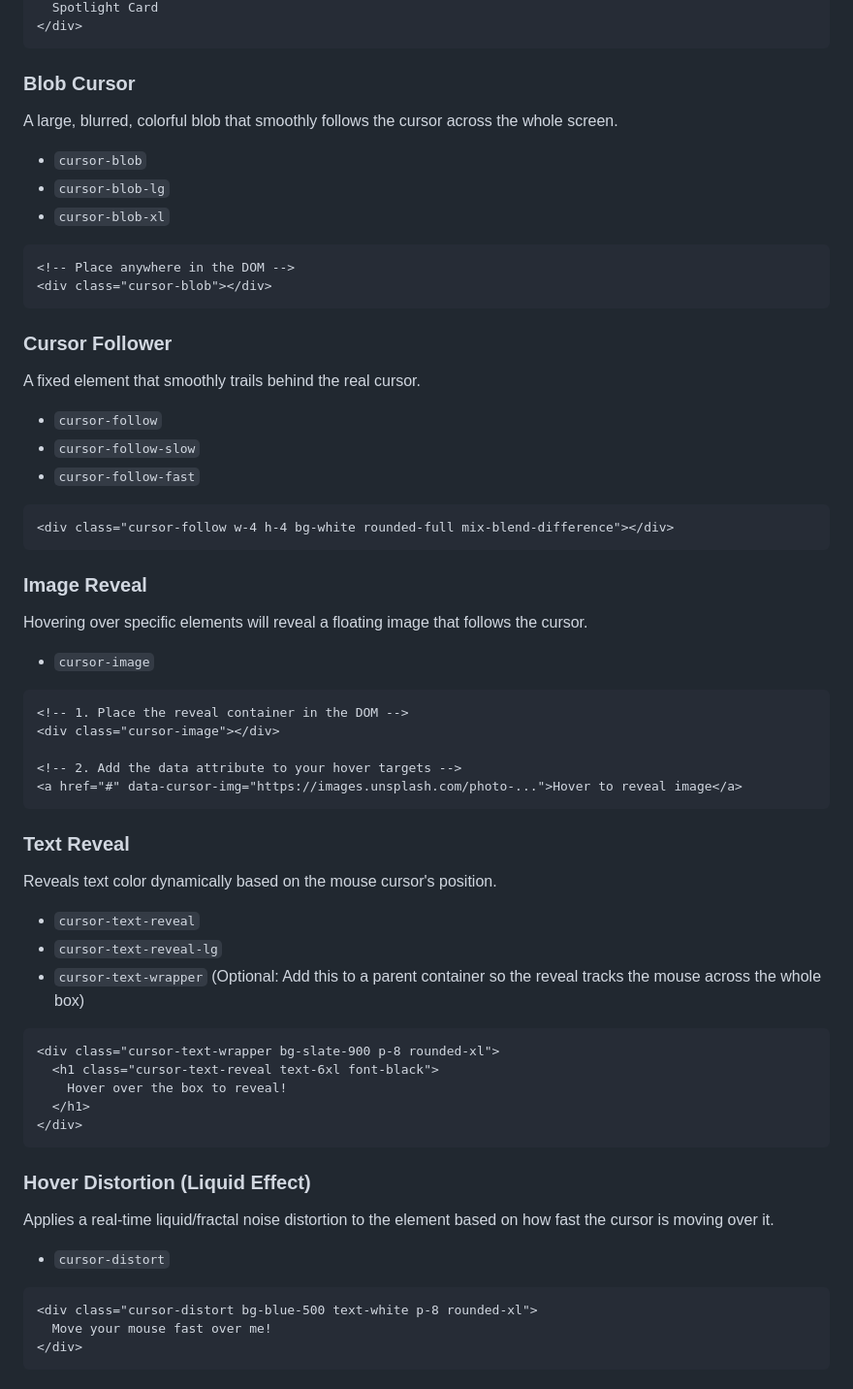
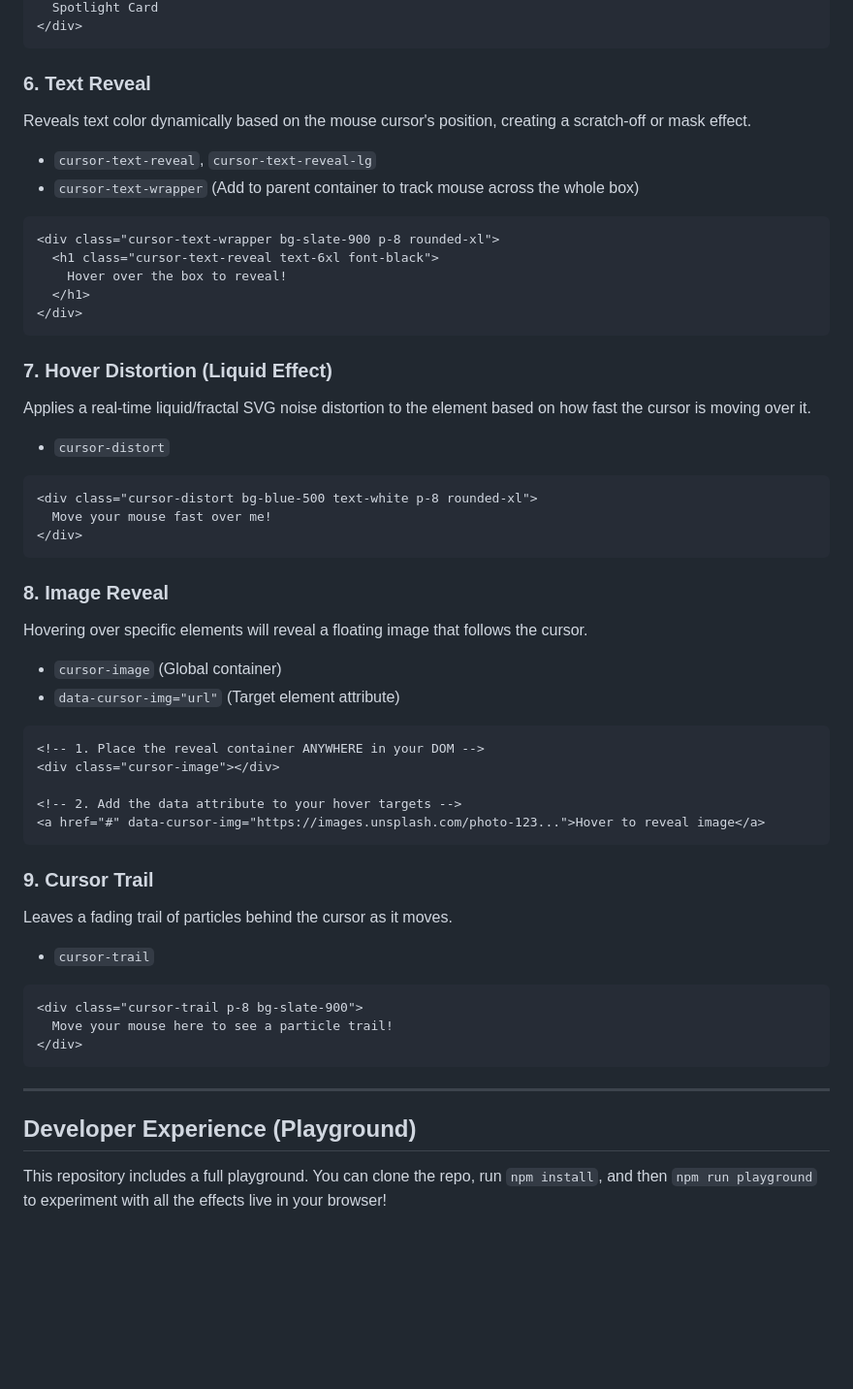
Before and after one commit to nidhidipak/tailwindcss-cursor-effects, a Markdown page: README.md, the part around one of its changes. Shown at 97% size. Rendered like a GitHub page; blank space fills up the shorter version.

````diff
--- a/README.md
+++ b/README.md
@@ -65,44 +114,10 @@ Applies a radial spotlight gradient that follows the cursor *inside* the element
 </div>
 ```
 
-### Blob Cursor
-A large, blurred, colorful blob that smoothly follows the cursor across the whole screen.
-- `cursor-blob`
-- `cursor-blob-lg`
-- `cursor-blob-xl`
-
-```html
-<!-- Place anywhere in the DOM -->
-<div class="cursor-blob"></div>
-```
-
-### Cursor Follower
-A fixed element that smoothly trails behind the real cursor.
-- `cursor-follow`
-- `cursor-follow-slow`
-- `cursor-follow-fast`
-
-```html
-<div class="cursor-follow w-4 h-4 bg-white rounded-full mix-blend-difference"></div>
-```
-
-### Image Reveal
-Hovering over specific elements will reveal a floating image that follows the cursor.
-- `cursor-image`
-
-```html
-<!-- 1. Place the reveal container in the DOM -->
-<div class="cursor-image"></div>
-
-<!-- 2. Add the data attribute to your hover targets -->
-<a href="#" data-cursor-img="https://images.unsplash.com/photo-...">Hover to reveal image</a>
-```
-
-### Text Reveal
-Reveals text color dynamically based on the mouse cursor's position.
-- `cursor-text-reveal`
-- `cursor-text-reveal-lg`
-- `cursor-text-wrapper` (Optional: Add this to a parent container so the reveal tracks the mouse across the whole box)
+### 6. Text Reveal
+Reveals text color dynamically based on the mouse cursor's position, creating a scratch-off or mask effect.
+- `cursor-text-reveal`, `cursor-text-reveal-lg`
+- `cursor-text-wrapper` (Add to parent container to track mouse across the whole box)
 
 ```html
 <div class="cursor-text-wrapper bg-slate-900 p-8 rounded-xl">
@@ -112,8 +127,8 @@ Reveals text color dynamically based on the mouse cursor's position.
 </div>
 ```
 
-### Hover Distortion (Liquid Effect)
-Applies a real-time liquid/fractal noise distortion to the element based on how fast the cursor is moving over it.
+### 7. Hover Distortion (Liquid Effect)
+Applies a real-time liquid/fractal SVG noise distortion to the element based on how fast the cursor is moving over it.
 - `cursor-distort`
 
 ```html
@@ -121,3 +136,31 @@ Applies a real-time liquid/fractal noise distortion to the element based on how
   Move your mouse fast over me!
 </div>
 ```
+
+### 8. Image Reveal
+Hovering over specific elements will reveal a floating image that follows the cursor.
+- `cursor-image` (Global container)
+- `data-cursor-img="url"` (Target element attribute)
+
+```html
+<!-- 1. Place the reveal container ANYWHERE in your DOM -->
+<div class="cursor-image"></div>
+
+<!-- 2. Add the data attribute to your hover targets -->
+<a href="#" data-cursor-img="https://images.unsplash.com/photo-123...">Hover to reveal image</a>
+```
+
+### 9. Cursor Trail
+Leaves a fading trail of particles behind the cursor as it moves.
+- `cursor-trail`
+
+```html
+<div class="cursor-trail p-8 bg-slate-900">
+  Move your mouse here to see a particle trail!
+</div>
+```
+
+---
+
+## Developer Experience (Playground)
+This repository includes a full playground. You can clone the repo, run `npm install`, and then `npm run playground` to experiment with all the effects live in your browser!
````
Also changed, not shown: other parts of README.md (+76 -27 lines).
